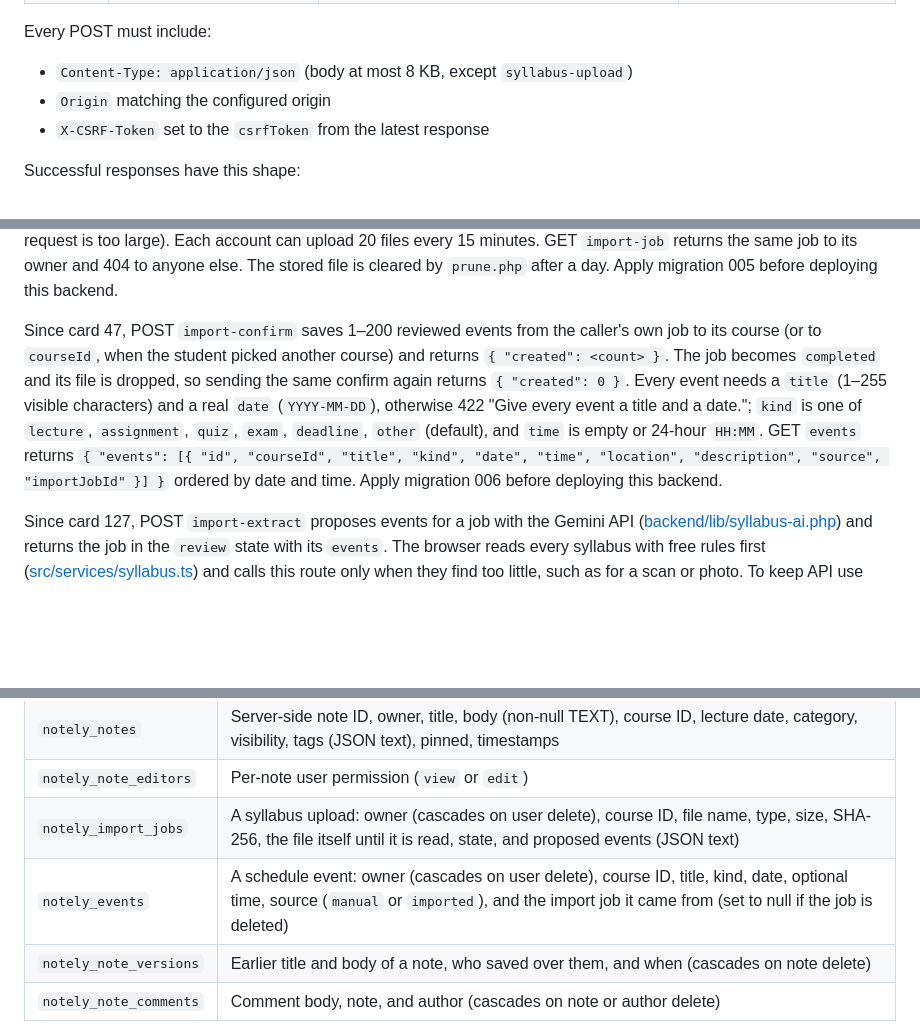
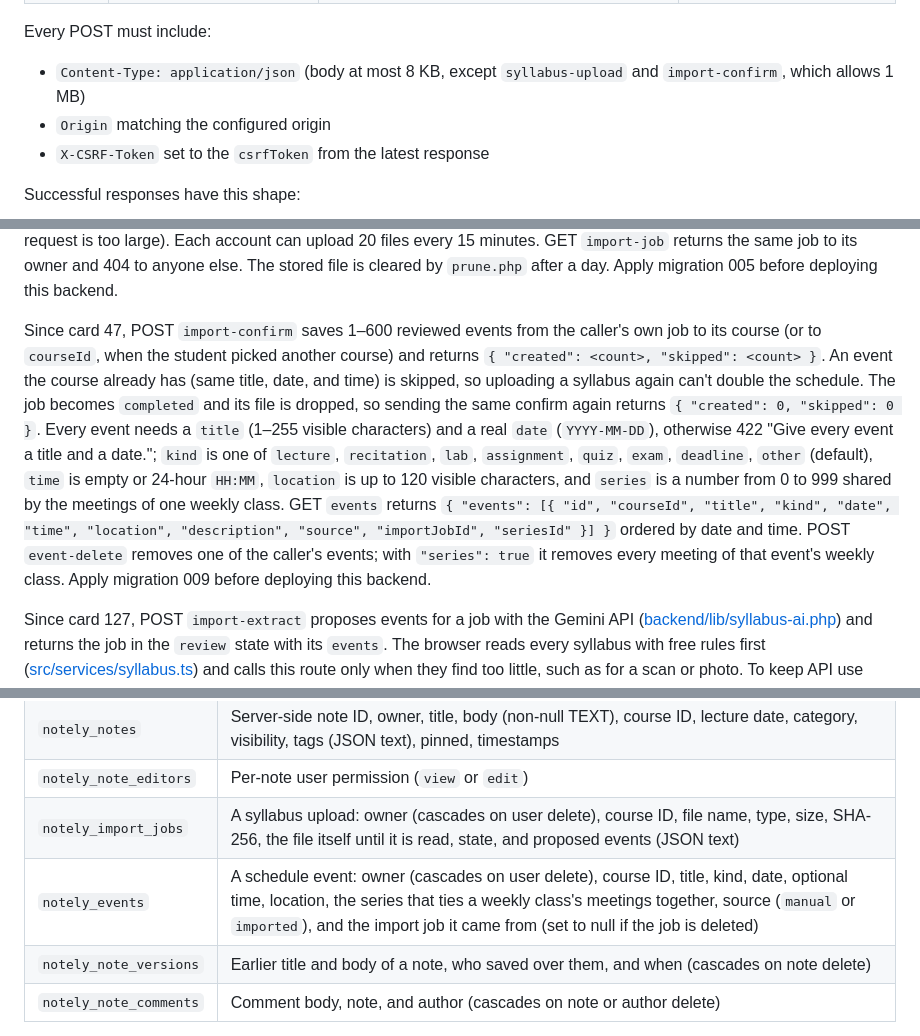
Before and after one commit to cse442-software-engineering-ub/f26-semester-project-sinchi5, a Markdown page: README.md, 3 parts joined by grey strips. Rendered like a GitHub page; blank space fills up the shorter version.

Commit message:
Document weekly classes in the API notes
Card 47: the README still described import-confirm's old limit, reply,
and event fields. It now covers the 600-event limit, skipped duplicates,
rooms, series, deleting a whole class, and migration 009.

```diff
--- a/README.md
+++ b/README.md
@@ -211,7 +211,7 @@ The API has a single entry point, `api/index.php?route=<name>`. Every response i
 | POST | `import-extract` | `id`, `year` (the course year, for dates without one) | yes (job owner only, daily limits) |
 
 Every POST must include:
-- `Content-Type: application/json` (body at most 8 KB, except `syllabus-upload`)
+- `Content-Type: application/json` (body at most 8 KB, except `syllabus-upload` and `import-confirm`, which allows 1 MB)
 - `Origin` matching the configured origin
 - `X-CSRF-Token` set to the `csrfToken` from the latest response
 
@@ -235,7 +235,7 @@ Since task 120, signed-in accounts use these routes for every note through [src/
 
 Since card 43, POST `syllabus-upload` takes one syllabus (PDF, DOCX, TXT, Markdown, JPG, PNG, or WebP, at most 20 MB) and returns 201 with `{ "job": { "id", "kind": "syllabus", "courseId", "name", "type", "size", "state": "queued", "events": [], "createdAt" } }`. The file's contents must match its type, so a renamed file is refused: a PDF needs its header and end marker, a DOCX must be a Word document without macros, and an image header must parse as the named format. The file is only stored as data and read as text; it is never run, written to disk, or served back. Wrong types, empty files, and files over 20 MB get 422 with the same messages the upload window shows (413 when the whole request is too large). Each account can upload 20 files every 15 minutes. GET `import-job` returns the same job to its owner and 404 to anyone else. The stored file is cleared by `prune.php` after a day. Apply migration 005 before deploying this backend.
 
-Since card 47, POST `import-confirm` saves 1–200 reviewed events from the caller's own job to its course (or to `courseId`, when the student picked another course) and returns `{ "created": <count> }`. The job becomes `completed` and its file is dropped, so sending the same confirm again returns `{ "created": 0 }`. Every event needs a `title` (1–255 visible characters) and a real `date` (`YYYY-MM-DD`), otherwise 422 "Give every event a title and a date."; `kind` is one of `lecture`, `assignment`, `quiz`, `exam`, `deadline`, `other` (default), and `time` is empty or 24-hour `HH:MM`. GET `events` returns `{ "events": [{ "id", "courseId", "title", "kind", "date", "time", "location", "description", "source", "importJobId" }] }` ordered by date and time. Apply migration 006 before deploying this backend.
+Since card 47, POST `import-confirm` saves 1–600 reviewed events from the caller's own job to its course (or to `courseId`, when the student picked another course) and returns `{ "created": <count>, "skipped": <count> }`. An event the course already has (same title, date, and time) is skipped, so uploading a syllabus again can't double the schedule. The job becomes `completed` and its file is dropped, so sending the same confirm again returns `{ "created": 0, "skipped": 0 }`. Every event needs a `title` (1–255 visible characters) and a real `date` (`YYYY-MM-DD`), otherwise 422 "Give every event a title and a date."; `kind` is one of `lecture`, `recitation`, `lab`, `assignment`, `quiz`, `exam`, `deadline`, `other` (default), `time` is empty or 24-hour `HH:MM`, `location` is up to 120 visible characters, and `series` is a number from 0 to 999 shared by the meetings of one weekly class. GET `events` returns `{ "events": [{ "id", "courseId", "title", "kind", "date", "time", "location", "description", "source", "importJobId", "seriesId" }] }` ordered by date and time. POST `event-delete` removes one of the caller's events; with `"series": true` it removes every meeting of that event's weekly class. Apply migration 009 before deploying this backend.
 
 Since card 127, POST `import-extract` proposes events for a job with the Gemini API ([backend/lib/syllabus-ai.php](backend/lib/syllabus-ai.php)) and returns the job in the `review` state with its `events`. The browser reads every syllabus with free rules first ([src/services/syllabus.ts](src/services/syllabus.ts)) and calls this route only when they find too little, such as for a scan or photo. To keep API use down:
 - A file whose identical copy was read in the last 180 days reuses those events, with no API call. A class uploading the same syllabus reads it once.
@@ -270,7 +270,7 @@ Defined in [backend/migrations/001_accounts.sql](backend/migrations/001_accounts
 | `notely_notes` | Server-side note ID, owner, title, body (non-null TEXT), course ID, lecture date, category, visibility, tags (JSON text), pinned, timestamps |
 | `notely_note_editors` | Per-note user permission (`view` or `edit`) |
 | `notely_import_jobs` | A syllabus upload: owner (cascades on user delete), course ID, file name, type, size, SHA-256, the file itself until it is read, state, and proposed events (JSON text) |
-| `notely_events` | A schedule event: owner (cascades on user delete), course ID, title, kind, date, optional time, source (`manual` or `imported`), and the import job it came from (set to null if the job is deleted) |
+| `notely_events` | A schedule event: owner (cascades on user delete), course ID, title, kind, date, optional time, location, the series that ties a weekly class's meetings together, source (`manual` or `imported`), and the import job it came from (set to null if the job is deleted) |
 | `notely_note_versions` | Earlier title and body of a note, who saved over them, and when (cascades on note delete) |
 | `notely_note_comments` | Comment body, note, and author (cascades on note or author delete) |
 
```
